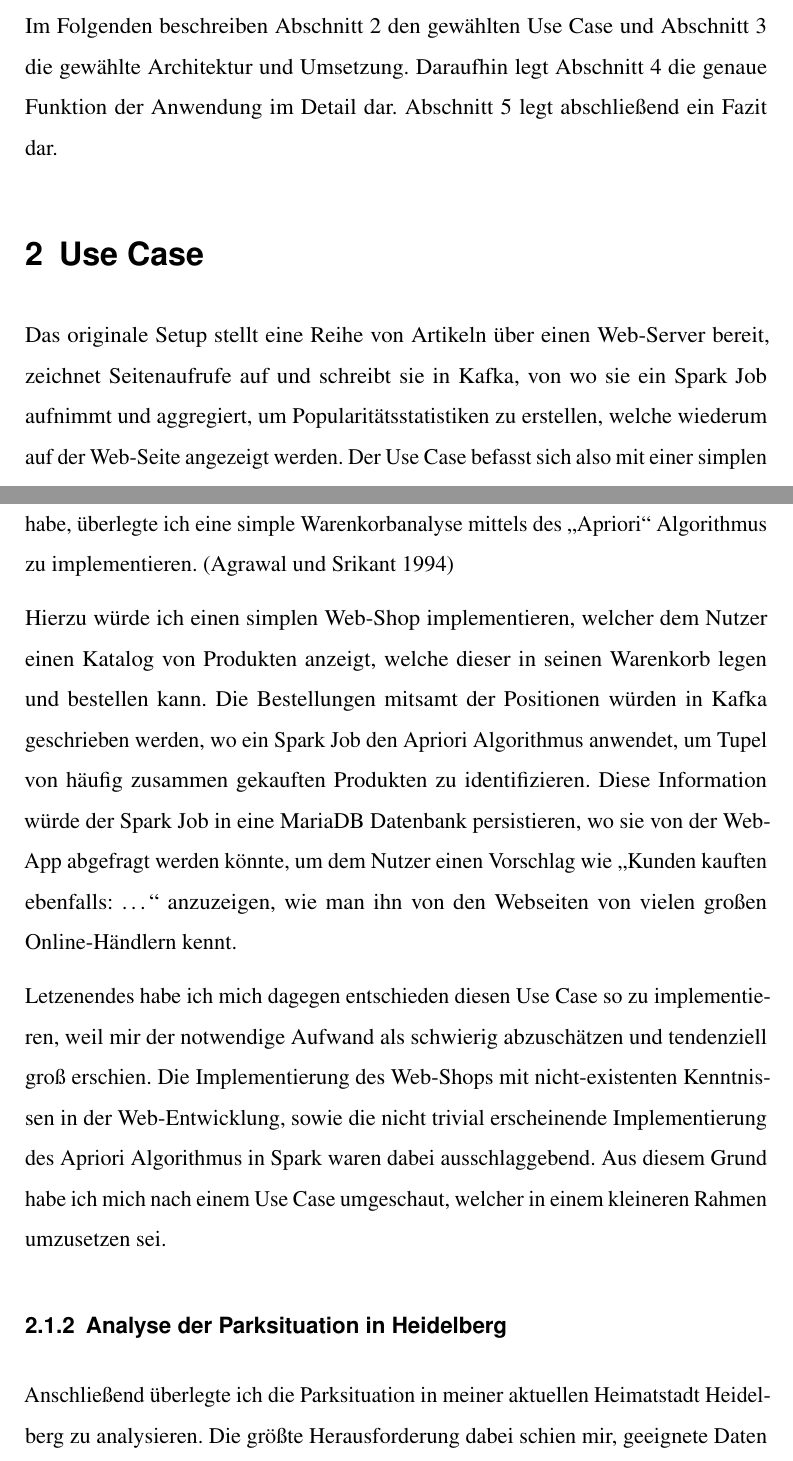
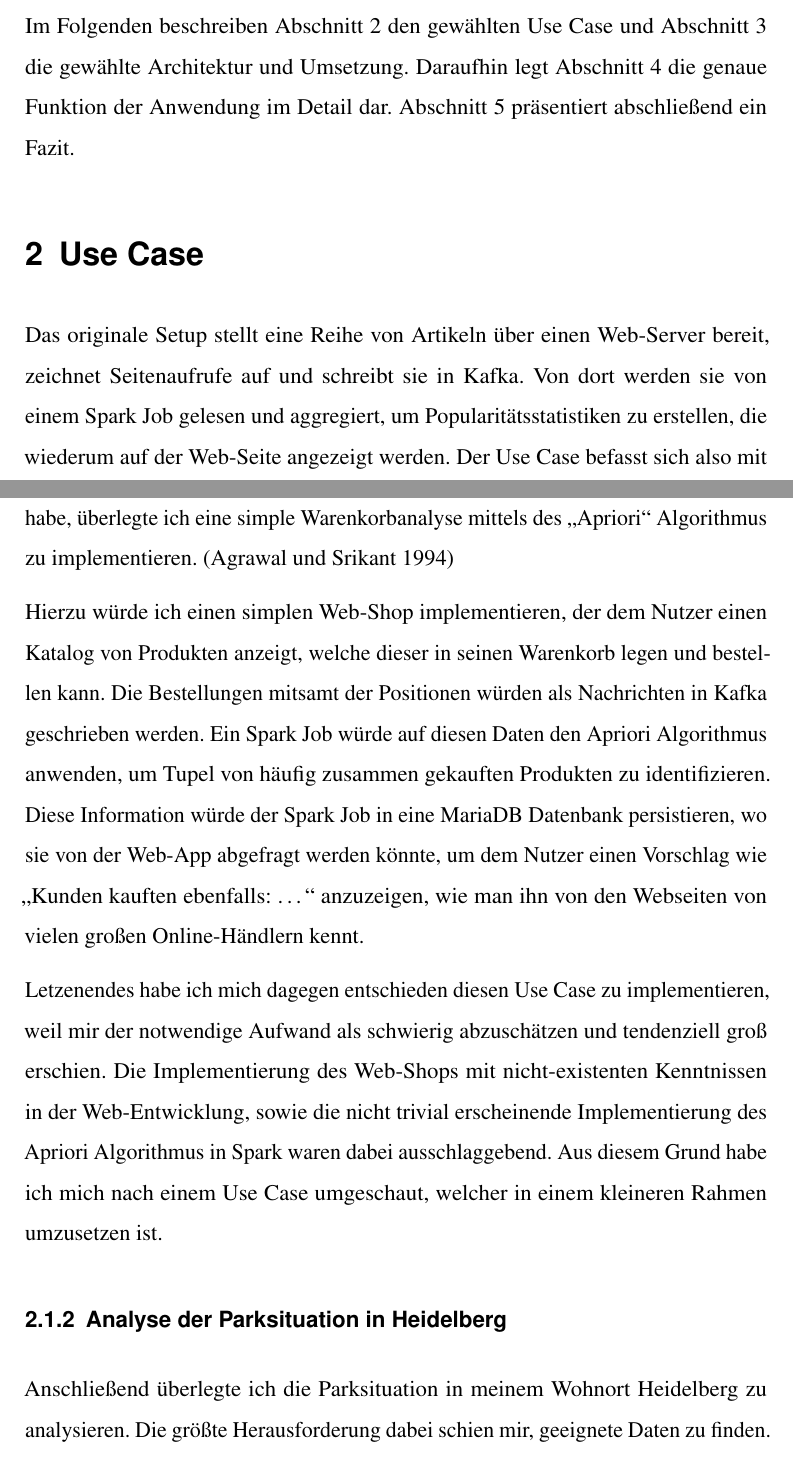
Before and after one commit to kevinsieverding/dhbw-w3m200181-laborbericht, a LaTeX document (index.tex, which reads content/content.tex): two parts of pages 4 and 5 of 11, joined at a grey line, cut so that both start at the same text. Compiled offline with pdfLaTeX.

Commit message:
final corrections

```diff
--- a/content/content.tex
+++ b/content/content.tex
@@ -8,11 +8,12 @@ Die praktischen Ergebnisse der Arbeit sind im GitHub Repository \href{https://gi
 
 Im Folgenden beschreiben Abschnitt \ref{sec:use-case} den gewählten Use Case und Abschnitt \ref{sec:architektur} die gewählte Architektur und Umsetzung.
 Daraufhin legt Abschnitt \ref{sec:funktion} die genaue Funktion der Anwendung im Detail dar.
-Abschnitt \ref{sec:fazit} legt abschließend ein Fazit dar.
+Abschnitt \ref{sec:fazit} präsentiert abschließend ein Fazit.
 
 \section{Use Case}\label{sec:use-case}
 
-Das originale Setup stellt eine Reihe von Artikeln über einen Web-Server bereit, zeichnet Seitenaufrufe auf und schreibt sie in Kafka, von wo sie ein Spark Job aufnimmt und aggregiert, um Popularitätsstatistiken zu erstellen, welche wiederum auf der Web-Seite angezeigt werden.
+Das originale Setup stellt eine Reihe von Artikeln über einen Web-Server bereit, zeichnet Seitenaufrufe auf und schreibt sie in Kafka.
+Von dort werden sie von einem Spark Job gelesen und aggregiert, um Popularitätsstatistiken zu erstellen, die wiederum auf der Web-Seite angezeigt werden.
 Der Use Case befasst sich also mit einer simplen Analyse von Nutzerverhalten.
 
 \subsection{Brainstorming}
@@ -26,17 +27,18 @@ Mein erster Gedanke war, in bei der Nutzeranalyse zu bleiben und eine andere For
 Da ich in meiner Arbeit als Entwickler bei der SAP im Bereich Standardsoftware für den Einkauf mit internen Bestellplatformen zu tun habe, überlegte ich eine simple Warenkorbanalyse mittels des \enquote{Apriori} Algorithmus zu implementieren.
 \parencite{agrawal_fast_1994}
 
-Hierzu würde ich einen simplen Web-Shop implementieren, welcher dem Nutzer einen Katalog von Produkten anzeigt, welche dieser in seinen Warenkorb legen und bestellen kann.
-Die Bestellungen mitsamt der Positionen würden in Kafka geschrieben werden, wo ein Spark Job den Apriori Algorithmus anwendet, um Tupel von häufig zusammen gekauften Produkten zu identifizieren.
+Hierzu würde ich einen simplen Web-Shop implementieren, der dem Nutzer einen Katalog von Produkten anzeigt, welche dieser in seinen Warenkorb legen und bestellen kann.
+Die Bestellungen mitsamt der Positionen würden als Nachrichten in Kafka geschrieben werden.
+Ein Spark Job würde auf diesen Daten den Apriori Algorithmus anwenden, um Tupel von häufig zusammen gekauften Produkten zu identifizieren.
 Diese Information würde der Spark Job in eine MariaDB Datenbank persistieren, wo sie von der Web-App abgefragt werden könnte, um dem Nutzer einen Vorschlag wie \enquote{Kunden kauften ebenfalls:  \ldots} anzuzeigen, wie man ihn von den Webseiten von vielen großen Online-Händlern kennt.
 
-Letzenendes habe ich mich dagegen entschieden diesen Use Case so zu implementieren, weil mir der notwendige Aufwand als schwierig abzuschätzen und tendenziell groß erschien.
+Letzenendes habe ich mich dagegen entschieden diesen Use Case zu implementieren, weil mir der notwendige Aufwand als schwierig abzuschätzen und tendenziell groß erschien.
 Die Implementierung des Web-Shops mit nicht-existenten Kenntnissen in der Web-Entwicklung, sowie die nicht trivial erscheinende Implementierung des Apriori Algorithmus in Spark waren dabei ausschlaggebend.
-Aus diesem Grund habe ich mich nach einem Use Case umgeschaut, welcher in einem kleineren Rahmen umzusetzen sei.
+Aus diesem Grund habe ich mich nach einem Use Case umgeschaut, welcher in einem kleineren Rahmen umzusetzen ist.
 
 \subsubsection{Analyse der Parksituation in Heidelberg}
 
-Anschließend überlegte ich die Parksituation in meiner aktuellen Heimatstadt Heidelberg zu analysieren.
+Anschließend überlegte ich die Parksituation in meinem Wohnort Heidelberg zu analysieren.
 Die größte Herausforderung dabei schien mir, geeignete Daten zu finden.
 Unter \url{https://parken.heidelberg.de/} bietet die Stadt Heidelberg bereits eine digitale Übersicht der aktuellen Parksituation an, woraus sich schließen lässt, dass diese Daten nicht nur bereits gesammelt und analysiert werden, sondern auch über das Internet zugreifbar sind.
 
```
Also changed, not shown: assets/bibliography.bib (+29 -30 lines), content/content.tex (19 more changed lines).
